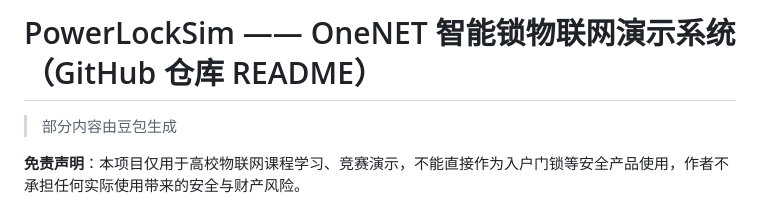
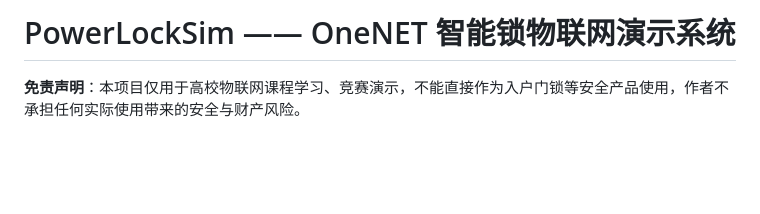
Before and after one commit to shark3141/Powerlock, a Markdown page: README.md, the part around the change. GitHub-like rendering; blank space fills up the shorter version.

Commit message:
Update README to remove repository reference
Removed unnecessary GitHub repository mention from README.

```diff
--- a/README.md
+++ b/README.md
@@ -1,6 +1,5 @@
-# PowerLockSim —— OneNET 智能锁物联网演示系统（GitHub 仓库 README）
+# PowerLockSim —— OneNET 智能锁物联网演示系统
 
-> 部分内容由豆包生成
 >
 >
 
```
